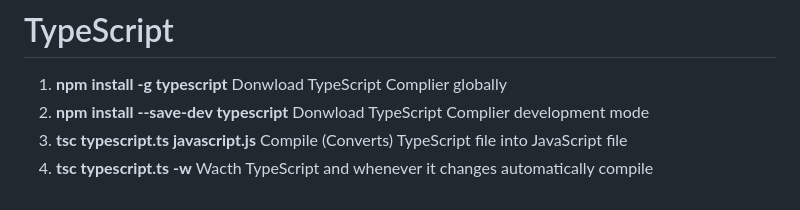
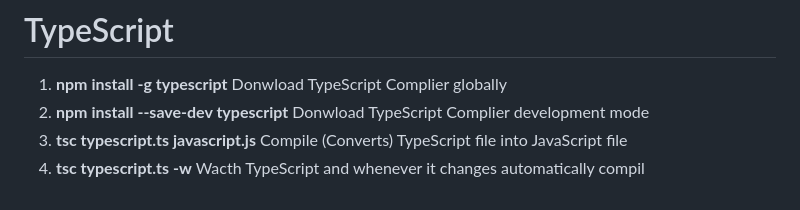
Before and after one commit to FuadBabayev/TypeScript, a Markdown page: README.md, the part around the change. Rendered like a GitHub page.

```diff
--- a/README.md
+++ b/README.md
@@ -63,4 +63,4 @@
 1. **npm install -g typescript**                     Donwload TypeScript Complier globally
 2. **npm install --save-dev typescript**             Donwload TypeScript Complier development mode
 3. **tsc typescript.ts javascript.js**               Compile (Converts) TypeScript file into JavaScript file
-4. **tsc typescript.ts -w**                          Wacth TypeScript and whenever it changes automatically compile
+4. **tsc typescript.ts -w**                          Wacth TypeScript and whenever it changes automatically compil
```
